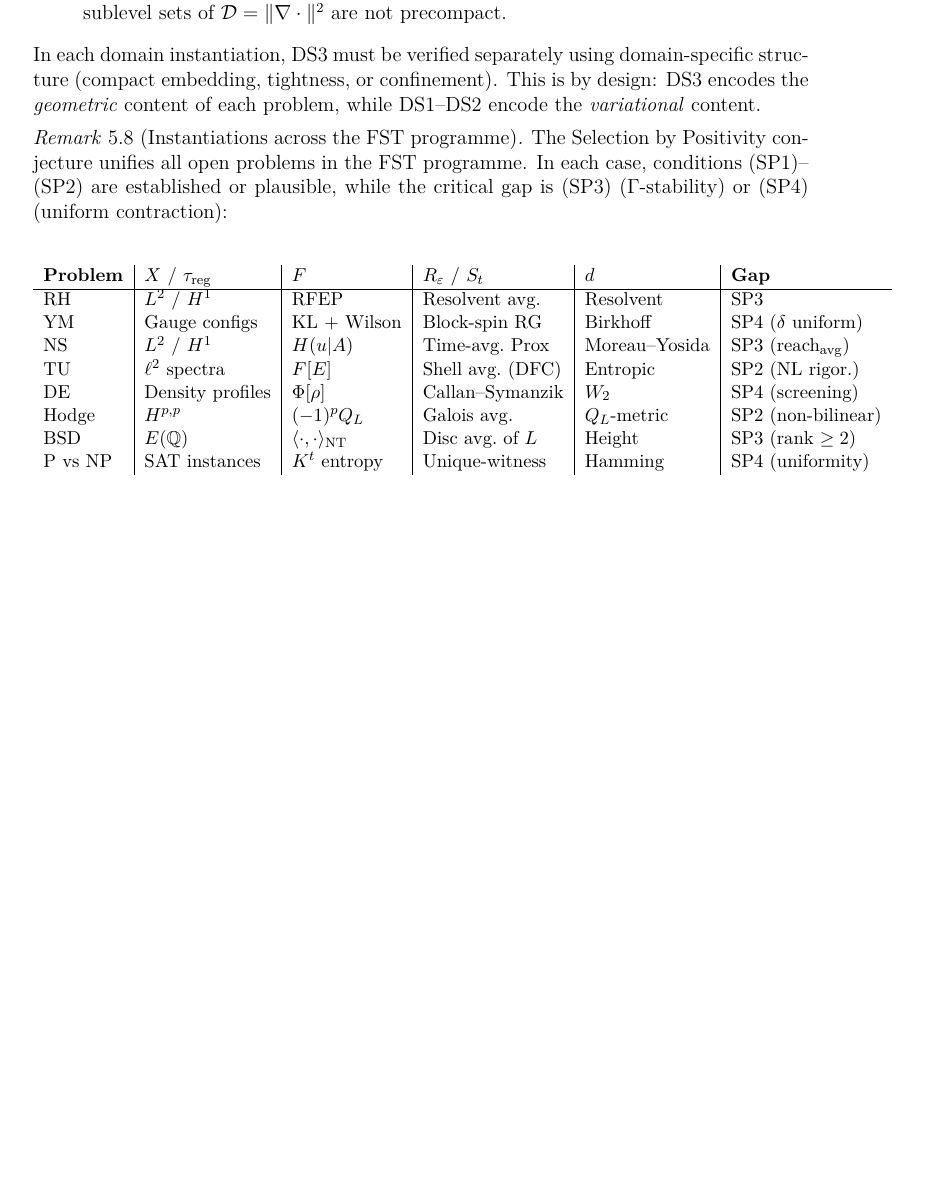
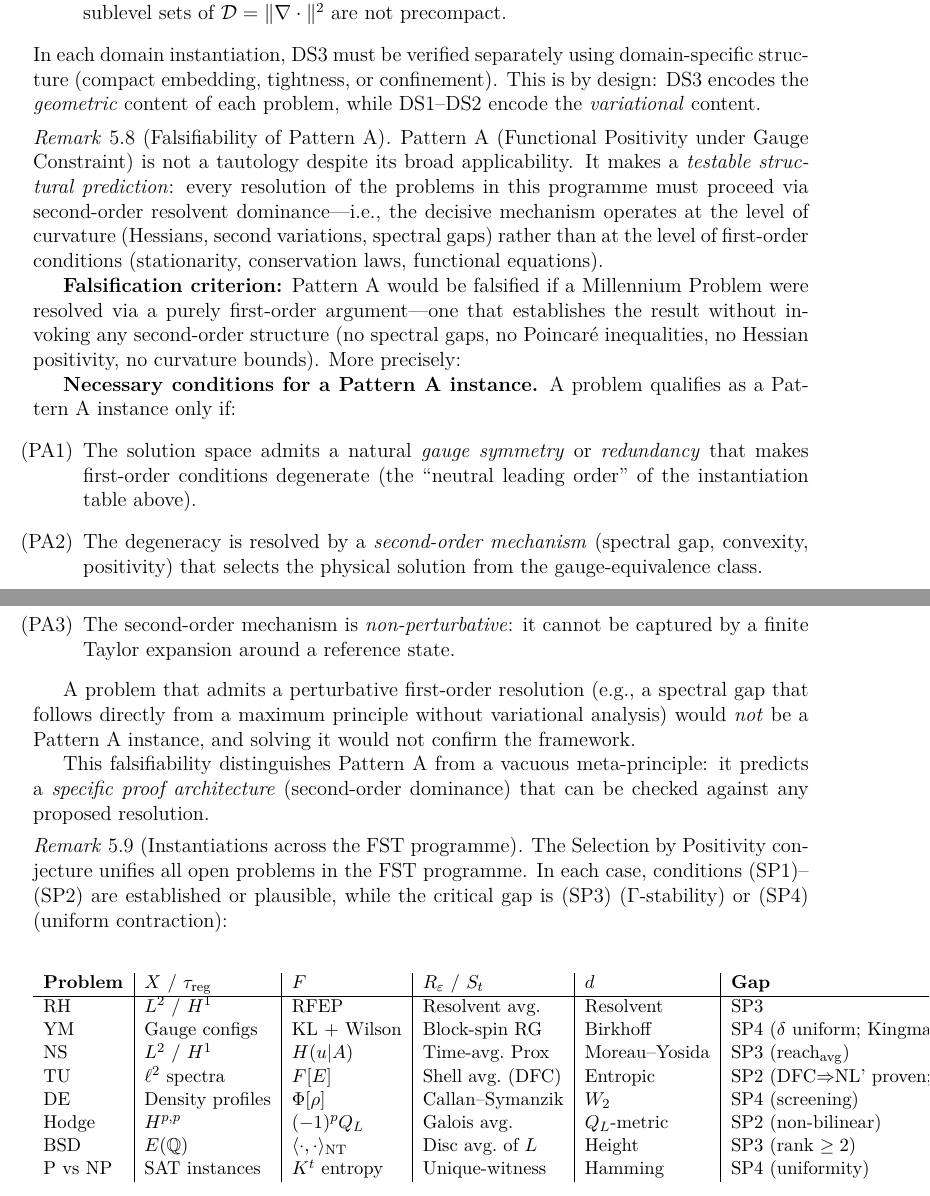
Before and after one commit to research-line/rfep-framework, a LaTeX paper (FST_Unified_Renormalized_Energy_Framework.tex): part of page 10 of 19 before the commit and two parts of pages 10 and 11 of 20 after it, the two joined at a grey line, cut so that both start at the same text, the shorter picture padded with empty space. Compiled offline with pdfLaTeX.

Commit message:
v1.6: Pattern A falsifiability criterion (rem:pattern-a-falsifiability)
- Three necessary conditions PA1-PA3 for Pattern A instances
- Explicit falsification criterion: resolved via first-order argument
- Predicts specific proof architecture (second-order dominance)

Co-Authored-By: Claude Opus 4.6 (1M context) <noreply@anthropic.com>

```diff
--- a/FST_Unified_Renormalized_Energy_Framework.tex
+++ b/FST_Unified_Renormalized_Energy_Framework.tex
@@ -331,6 +333,24 @@ Condition (DS3) is not automatic. Two standard mechanisms cause its failure:
 In each domain instantiation, DS3 must be verified separately using domain-specific structure (compact embedding, tightness, or confinement). This is by design: DS3 encodes the \emph{geometric} content of each problem, while DS1--DS2 encode the \emph{variational} content.
 \end{remark}
 
+\begin{remark}[Falsifiability of Pattern A]
+\label{rem:pattern-a-falsifiability}
+Pattern~A (Functional Positivity under Gauge Constraint) is not a tautology despite its broad applicability. It makes a \emph{testable structural prediction}: every resolution of the problems in this programme must proceed via second-order resolvent dominance---i.e., the decisive mechanism operates at the level of curvature (Hessians, second variations, spectral gaps) rather than at the level of first-order conditions (stationarity, conservation laws, functional equations).
+
+\textbf{Falsification criterion:} Pattern~A would be falsified if a Millennium Problem were resolved via a purely first-order argument---one that establishes the result without invoking any second-order structure (no spectral gaps, no Poincar\'e inequalities, no Hessian positivity, no curvature bounds). More precisely:
+
+\textbf{Necessary conditions for a Pattern A instance.} A problem qualifies as a Pattern~A instance only if:
+\begin{enumerate}
+\item[(PA1)] The solution space admits a natural \emph{gauge symmetry} or \emph{redundancy} that makes first-order conditions degenerate (the ``neutral leading order'' of the instantiation table above).
+\item[(PA2)] The degeneracy is resolved by a \emph{second-order mechanism} (spectral gap, convexity, positivity) that selects the physical solution from the gauge-equivalence class.
+\item[(PA3)] The second-order mechanism is \emph{non-perturbative}: it cannot be captured by a finite Taylor expansion around a reference state.
+\end{enumerate}
+
+A problem that admits a perturbative first-order resolution (e.g., a spectral gap that follows directly from a maximum principle without variational analysis) would \emph{not} be a Pattern~A instance, and solving it would not confirm the framework.
+
+This falsifiability distinguishes Pattern~A from a vacuous meta-principle: it predicts a \emph{specific proof architecture} (second-order dominance) that can be checked against any proposed resolution.
+\end{remark}
+
 \begin{remark}[Instantiations across the FST programme]
 \label{rem:selection-instantiations}
 The Selection by Positivity conjecture unifies all open problems in the FST programme. In each case, conditions \textup{(SP1)--(SP2)} are established or plausible, while the critical gap is \textup{(SP3)} ($\Gamma$-stability) or \textup{(SP4)} (uniform contraction):
@@ -341,9 +361,9 @@ The Selection by Positivity conjecture unifies all open problems in the FST prog
 \textbf{Problem} & $X$ / $\tau_{\mathrm{reg}}$ & $F$ & $R_\varepsilon$ / $S_t$ & $d$ & \textbf{Gap} \\
 \hline
 RH & $L^2$ / $H^1$ & RFEP & Resolvent avg. & Resolvent & SP3 \\
-YM & Gauge configs & KL + Wilson & Block-spin RG & Birkhoff & SP4 ($\delta$ uniform) \\
+YM & Gauge configs & KL + Wilson & Block-spin RG & Birkhoff & SP4 ($\delta$ uniform; Kingman $\lambda < 0$ all $\beta$) \\
 NS & $L^2$ / $H^1$ & $H(u|A)$ & Time-avg.\ Prox & Moreau--Yosida & SP3 (reach$_{\mathrm{avg}}$) \\
-TU & $\ell^2$ spectra & $F[E]$ & Shell avg.\ (DFC) & Entropic & SP2 (NL rigor.) \\
+TU & $\ell^2$ spectra & $F[E]$ & Shell avg.\ (DFC) & Entropic & SP2 (DFC$\Rightarrow$NL' proven; only DFC1 empirical) \\
 DE & Density profiles & $\Phi[\rho]$ & Callan--Symanzik & $W_2$ & SP4 (screening) \\
 Hodge & $H^{p,p}$ & $(-1)^p Q_L$ & Galois avg. & $Q_L$-metric & SP2 (non-bilinear) \\
 BSD & $E(\mathbb{Q})$ & $\langle\cdot,\cdot\rangle_{\mathrm{NT}}$ & Disc avg.\ of $L$ & Height & SP3 (rank $\geq 2$) \\
```
Also changed, not shown: FST_Unified_Renormalized_Energy_Framework.tex (8 more changed lines).
